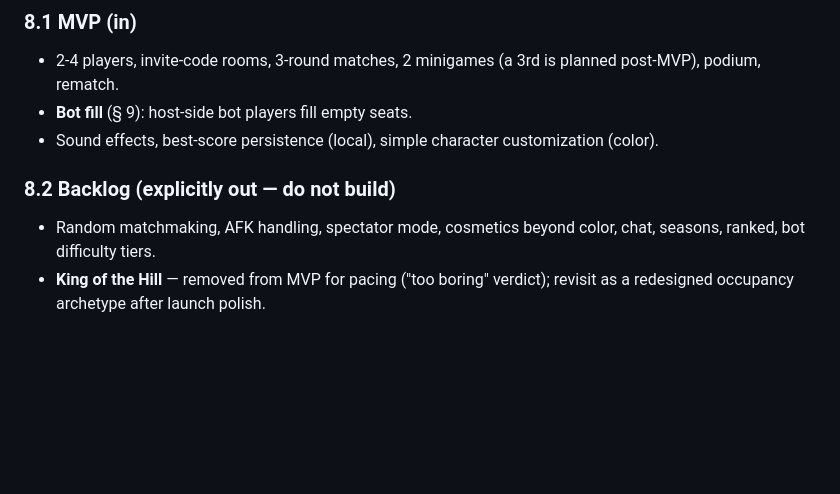
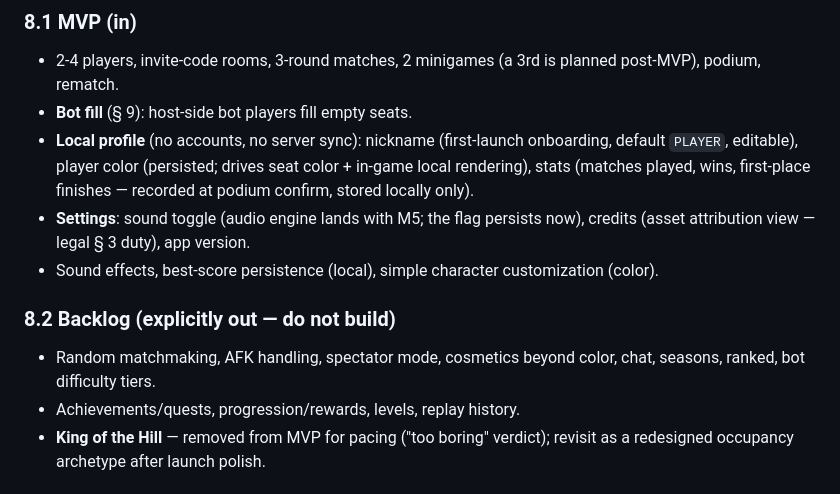
Before and after one commit to dev-hann/tongtong-royal, a Markdown page: docs/01-game-design.md, the part around the change. GitHub-like rendering; blank space fills up the shorter version.

```diff
--- a/docs/01-game-design.md
+++ b/docs/01-game-design.md
@@ -137,11 +137,14 @@ State machine is owned by `shared/domain` (see architecture doc). Server relays
 
 - 2-4 players, invite-code rooms, 3-round matches, 2 minigames (a 3rd is planned post-MVP), podium, rematch.
 - **Bot fill** (§ 9): host-side bot players fill empty seats.
+- **Local profile** (no accounts, no server sync): nickname (first-launch onboarding, default `PLAYER`, editable), player color (persisted; drives seat color + in-game local rendering), stats (matches played, wins, first-place finishes — recorded at podium confirm, stored locally only).
+- **Settings**: sound toggle (audio engine lands with M5; the flag persists now), credits (asset attribution view — legal § 3 duty), app version.
 - Sound effects, best-score persistence (local), simple character customization (color).
 
 ### 8.2 Backlog (explicitly out — do not build)
 
 - Random matchmaking, AFK handling, spectator mode, cosmetics beyond color, chat, seasons, ranked, bot difficulty tiers.
+- Achievements/quests, progression/rewards, levels, replay history.
 - **King of the Hill** — removed from MVP for pacing ("too boring" verdict); revisit as a redesigned occupancy archetype after launch polish.
 
 ## 9. Bot Players
```
Also changed, not shown: docs/07-design-guide.md (+5 -2 lines).
